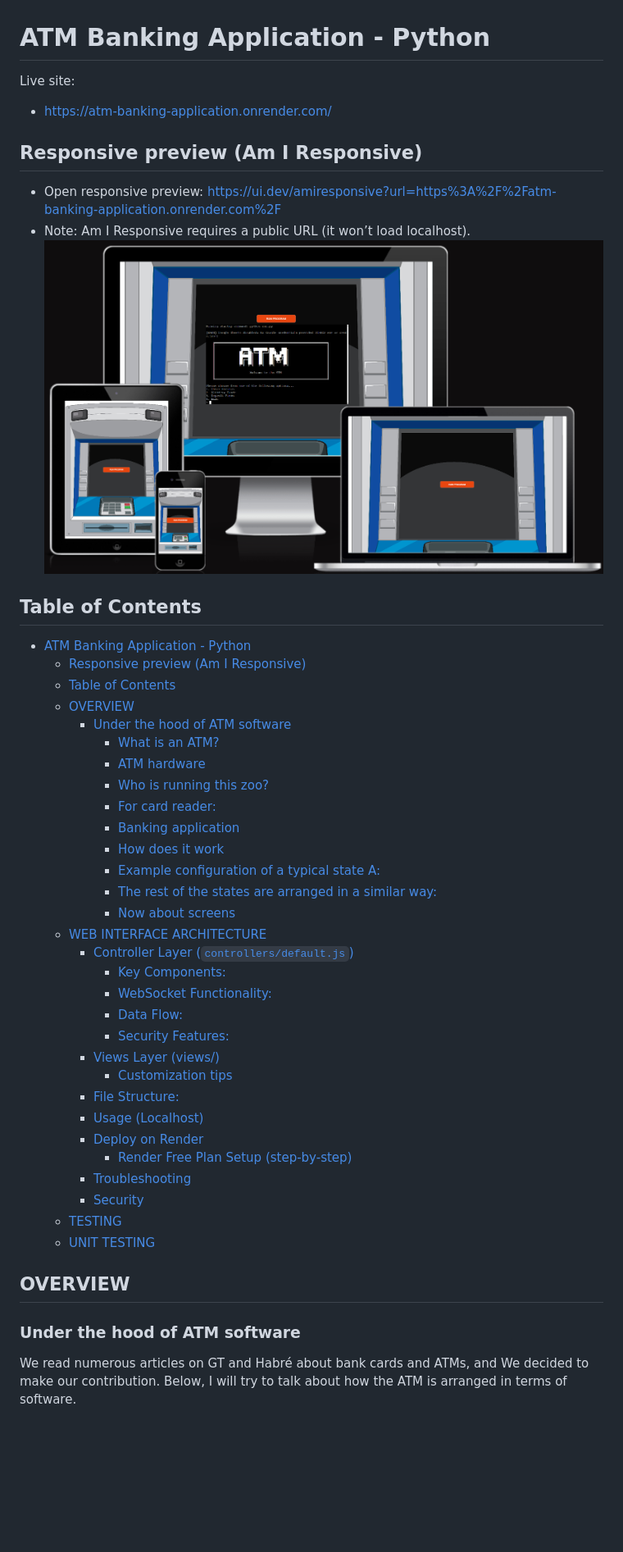
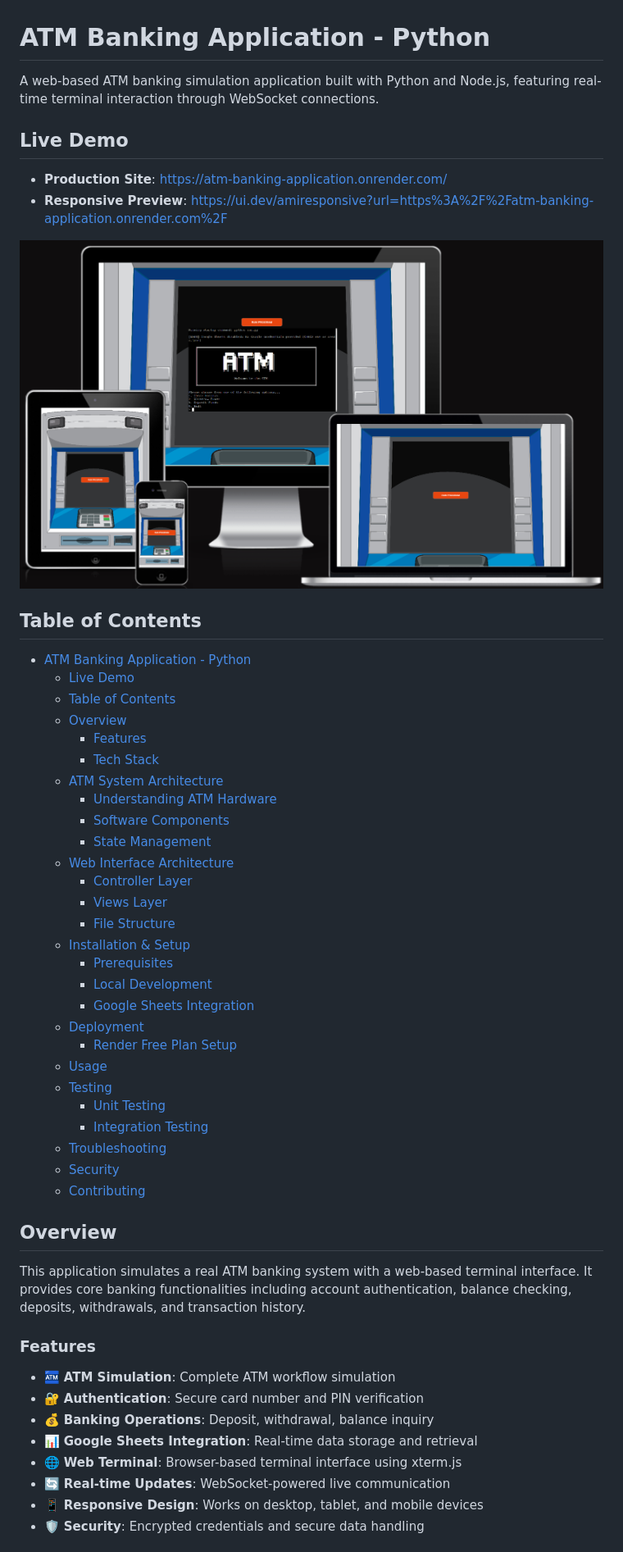
Before and after one commit to FrancescoSciab/ATM_Banking_Application, a Markdown page: README.md, the part around the change printed below. Shown: that part at 82% size. Rendered like a GitHub page; blank space fills up the shorter version.

```diff
--- a/README.md
+++ b/README.md
@@ -1,48 +1,53 @@
 # ATM Banking Application - Python
 
-Live site:
-- https://atm-banking-application.onrender.com/
+A web-based ATM banking simulation application built with Python and Node.js, featuring real-time terminal interaction through WebSocket connections.
 
-## Responsive preview (Am I Responsive)
-- Open responsive preview: https://ui.dev/amiresponsive?url=https%3A%2F%2Fatm-banking-application.onrender.com%2F
-- Note: Am I Responsive requires a public URL (it won’t load localhost).
-  ![Responsive Preview](img/Amiresponsive.png)
+## Live Demo
+- **Production Site**: https://atm-banking-application.onrender.com/
+- **Responsive Preview**: https://ui.dev/amiresponsive?url=https%3A%2F%2Fatm-banking-application.onrender.com%2F
+
+![Responsive Preview](img/Amiresponsive.png)
 
 ## Table of Contents
 - [ATM Banking Application - Python](#atm-banking-application---python)
-  - [Responsive preview (Am I Responsive)](#responsive-preview-am-i-responsive)
+  - [Live Demo](#live-demo)
   - [Table of Contents](#table-of-contents)
-  - [OVERVIEW](#overview)
-    - [Under the hood of ATM software](#under-the-hood-of-atm-software)
-      - [What is an ATM?](#what-is-an-atm)
-      - [ATM hardware](#atm-hardware)
-      - [Who is running this zoo?](#who-is-running-this-zoo)
-      - [For card reader:](#for-card-reader)
-      - [Banking application](#banking-application)
-      - [How does it work](#how-does-it-work)
-      - [Example configuration of a typical state A:](#example-configuration-of-a-typical-state-a)
-      - [The rest of the states are arranged in a similar way:](#the-rest-of-the-states-are-arranged-in-a-similar-way)
-      - [Now about screens](#now-about-screens)
-  - [WEB INTERFACE ARCHITECTURE](#web-interface-architecture)
-    - [Controller Layer (`controllers/default.js`)](#controller-layer-controllersdefaultjs)
-      - [Key Components:](#key-components)
-      - [WebSocket Functionality:](#websocket-functionality)
-      - [Data Flow:](#data-flow)
-      - [Security Features:](#security-features)
-    - [Views Layer (views/)](#views-layer-views)
-      - [Customization tips](#customization-tips)
-    - [File Structure:](#file-structure)
-    - [Usage (Localhost)](#usage-localhost)
-    - [Deploy on Render](#deploy-on-render)
-      - [Render Free Plan Setup (step-by-step)](#render-free-plan-setup-step-by-step)
-    - [Troubleshooting](#troubleshooting)
-    - [Security](#security)
-  - [TESTING](#testing)
-  - [UNIT TESTING](#unit-testing)
+  - [Overview](#overview)
+    - [Features](#features)
+    - [Tech Stack](#tech-stack)
+  - [ATM System Architecture](#atm-system-architecture)
+    - [Understanding ATM Hardware](#understanding-atm-hardware)
+    - [Software Components](#software-components)
+    - [State Management](#state-management)
+  - [Web Interface Architecture](#web-interface-architecture)
+    - [Controller Layer](#controller-layer)
+    - [Views Layer](#views-layer)
+    - [File Structure](#file-structure)
+  - [Installation & Setup](#installation--setup)
+    - [Prerequisites](#prerequisites)
+    - [Local Development](#local-development)
+    - [Google Sheets Integration](#google-sheets-integration)
+  - [Deployment](#deployment)
+    - [Render Free Plan Setup](#render-free-plan-setup)
+  - [Usage](#usage)
+  - [Testing](#testing)
+    - [Unit Testing](#unit-testing)
+    - [Integration Testing](#integration-testing)
+  - [Troubleshooting](#troubleshooting)
+  - [Security](#security)
+  - [Contributing](#contributing)
 
-## OVERVIEW
+## Overview
 
-### Under the hood of ATM software
+This application simulates a real ATM banking system with a web-based terminal interface. It provides core banking functionalities including account authentication, balance checking, deposits, withdrawals, and transaction history.
 
-We read numerous articles on GT and Habré about bank cards and ATMs, and We decided to make our contribution. Below, I will try to talk about how the ATM is arranged in terms of software.
+### Features
+- 🏧 **ATM Simulation**: Complete ATM workflow simulation
+- 🔐 **Authentication**: Secure card number and PIN verification
+- 💰 **Banking Operations**: Deposit, withdrawal, balance inquiry
+- 📊 **Google Sheets Integration**: Real-time data storage and retrieval
+- 🌐 **Web Terminal**: Browser-based terminal interface using xterm.js
+- 🔄 **Real-time Updates**: WebSocket-powered live communication
+- 📱 **Responsive Design**: Works on desktop, tablet, and mobile devices
+- 🛡️ **Security**: Encrypted credentials and secure data handling
 
```
Also changed, not shown: other parts of README.md (+382 -167 lines).
